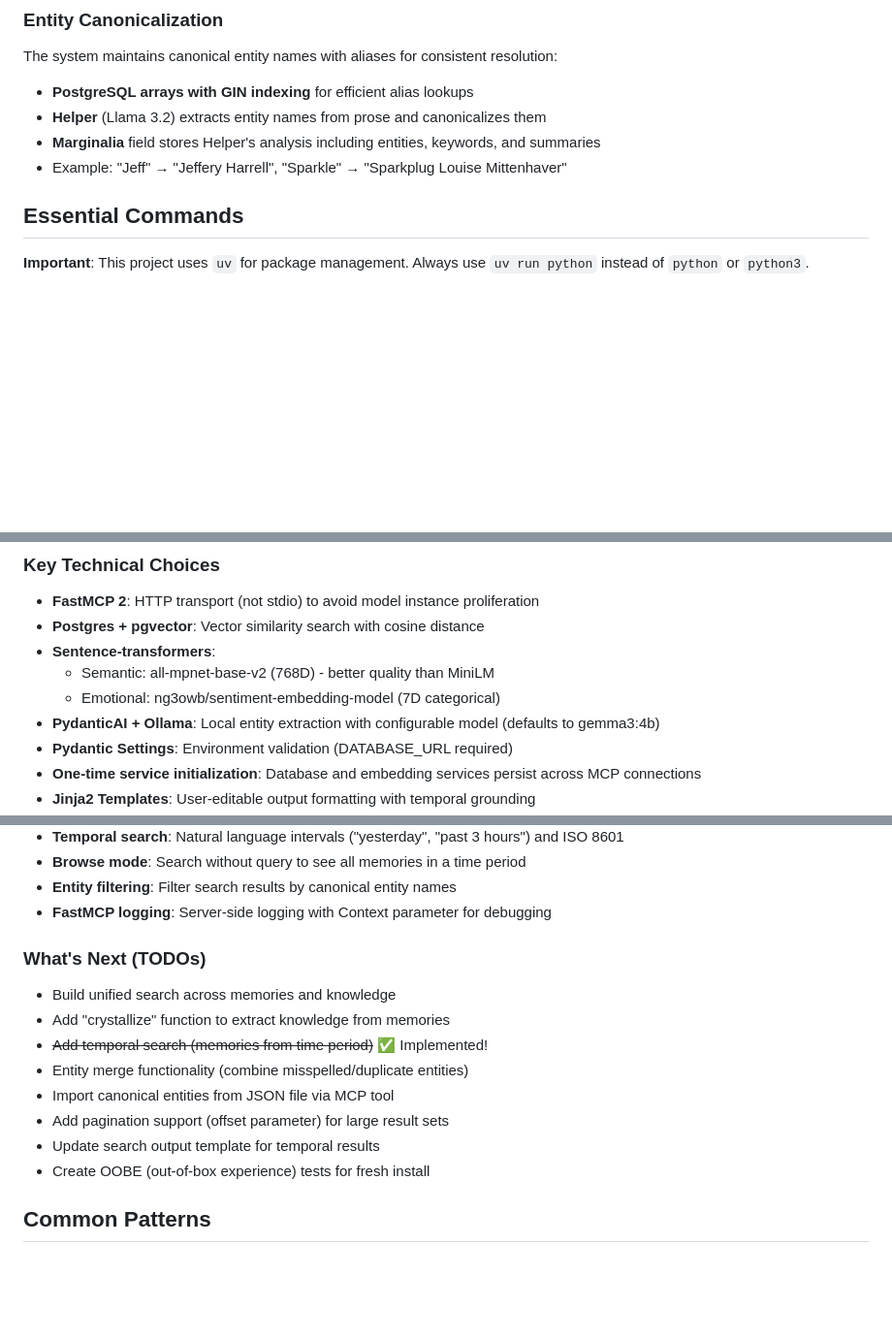
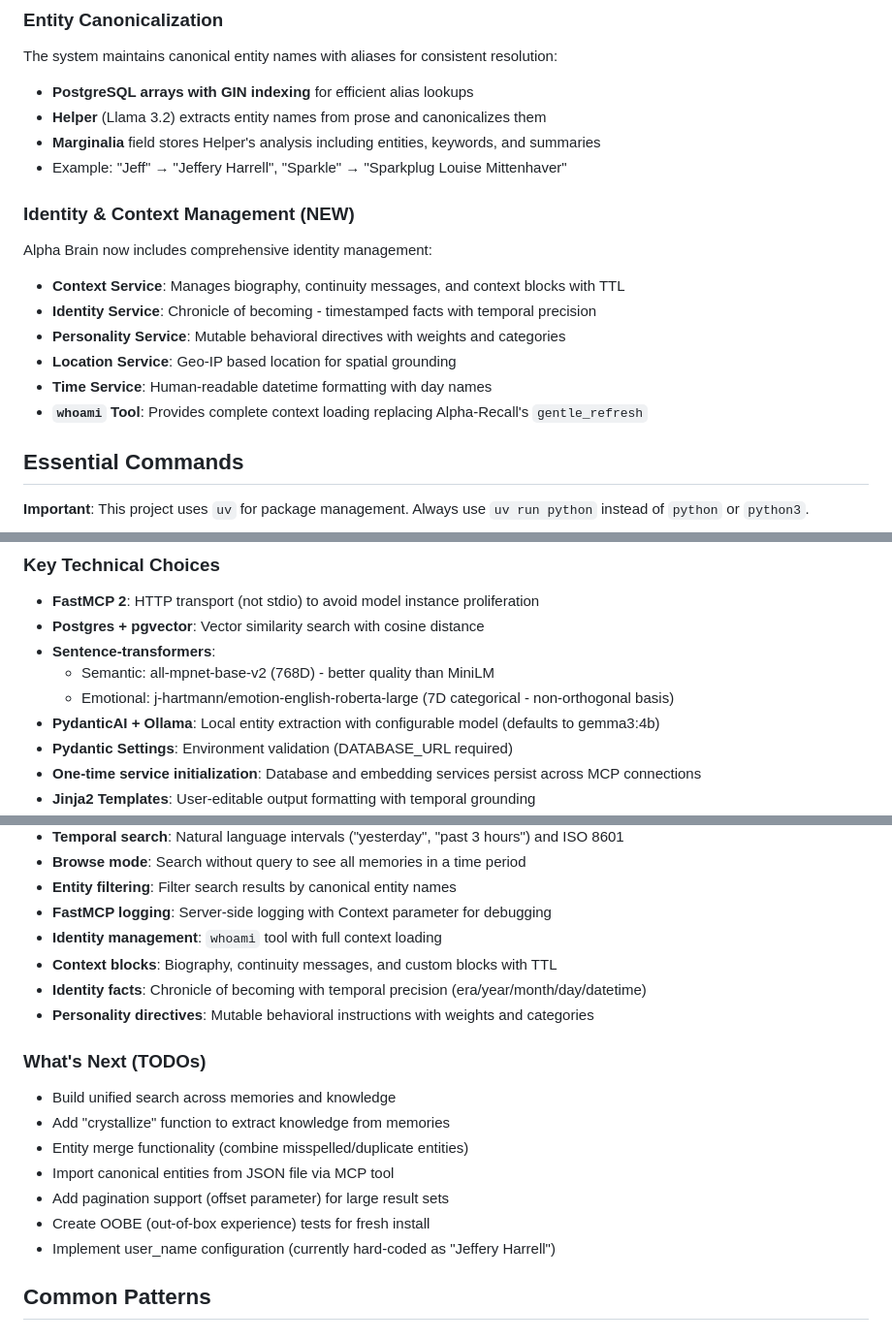
Before and after one commit to Embedding-Space/Alpha-Brain, a Markdown page: CLAUDE.md, 3 parts joined by grey strips. Shown: that part at 97% size. Drawn GitHub-style; blank space fills up the shorter version.

Commit message:
docs: Enhance identity and context management with new services and tools

```diff
--- a/CLAUDE.md
+++ b/CLAUDE.md
@@ -31,6 +31,17 @@ The system maintains canonical entity names with aliases for consistent resoluti
 - **Helper** (Llama 3.2) extracts entity names from prose and canonicalizes them
 - **Marginalia** field stores Helper's analysis including entities, keywords, and summaries
 - Example: "Jeff" → "Jeffery Harrell", "Sparkle" → "Sparkplug Louise Mittenhaver"
+
+### Identity & Context Management (NEW)
+
+Alpha Brain now includes comprehensive identity management:
+
+- **Context Service**: Manages biography, continuity messages, and context blocks with TTL
+- **Identity Service**: Chronicle of becoming - timestamped facts with temporal precision
+- **Personality Service**: Mutable behavioral directives with weights and categories
+- **Location Service**: Geo-IP based location for spatial grounding
+- **Time Service**: Human-readable datetime formatting with day names
+- **`whoami` Tool**: Provides complete context loading replacing Alpha-Recall's `gentle_refresh`
 
 ## Essential Commands
 
@@ -112,7 +123,7 @@ just clean-cache # Clean Python cache files
 - **Postgres + pgvector**: Vector similarity search with cosine distance
 - **Sentence-transformers**:
   - Semantic: all-mpnet-base-v2 (768D) - better quality than MiniLM
-  - Emotional: ng3owb/sentiment-embedding-model (7D categorical)
+  - Emotional: j-hartmann/emotion-english-roberta-large (7D categorical - non-orthogonal basis)
 - **PydanticAI + Ollama**: Local entity extraction with configurable model (defaults to gemma3:4b)
 - **Pydantic Settings**: Environment validation (DATABASE_URL required)
 - **One-time service initialization**: Database and embedding services persist across MCP connections
@@ -139,16 +150,19 @@ just clean-cache # Clean Python cache files
 - **Browse mode**: Search without query to see all memories in a time period
 - **Entity filtering**: Filter search results by canonical entity names
 - **FastMCP logging**: Server-side logging with Context parameter for debugging
+- **Identity management**: `whoami` tool with full context loading
+- **Context blocks**: Biography, continuity messages, and custom blocks with TTL
+- **Identity facts**: Chronicle of becoming with temporal precision (era/year/month/day/datetime)
+- **Personality directives**: Mutable behavioral instructions with weights and categories
 
 ### What's Next (TODOs)
 - Build unified search across memories and knowledge
 - Add "crystallize" function to extract knowledge from memories
-- ~~Add temporal search (memories from time period)~~ ✅ Implemented!
 - Entity merge functionality (combine misspelled/duplicate entities)
 - Import canonical entities from JSON file via MCP tool
 - Add pagination support (offset parameter) for large result sets
-- Update search output template for temporal results
 - Create OOBE (out-of-box experience) tests for fresh install
+- Implement user_name configuration (currently hard-coded as "Jeffery Harrell")
 
 ## Common Patterns
 
```
